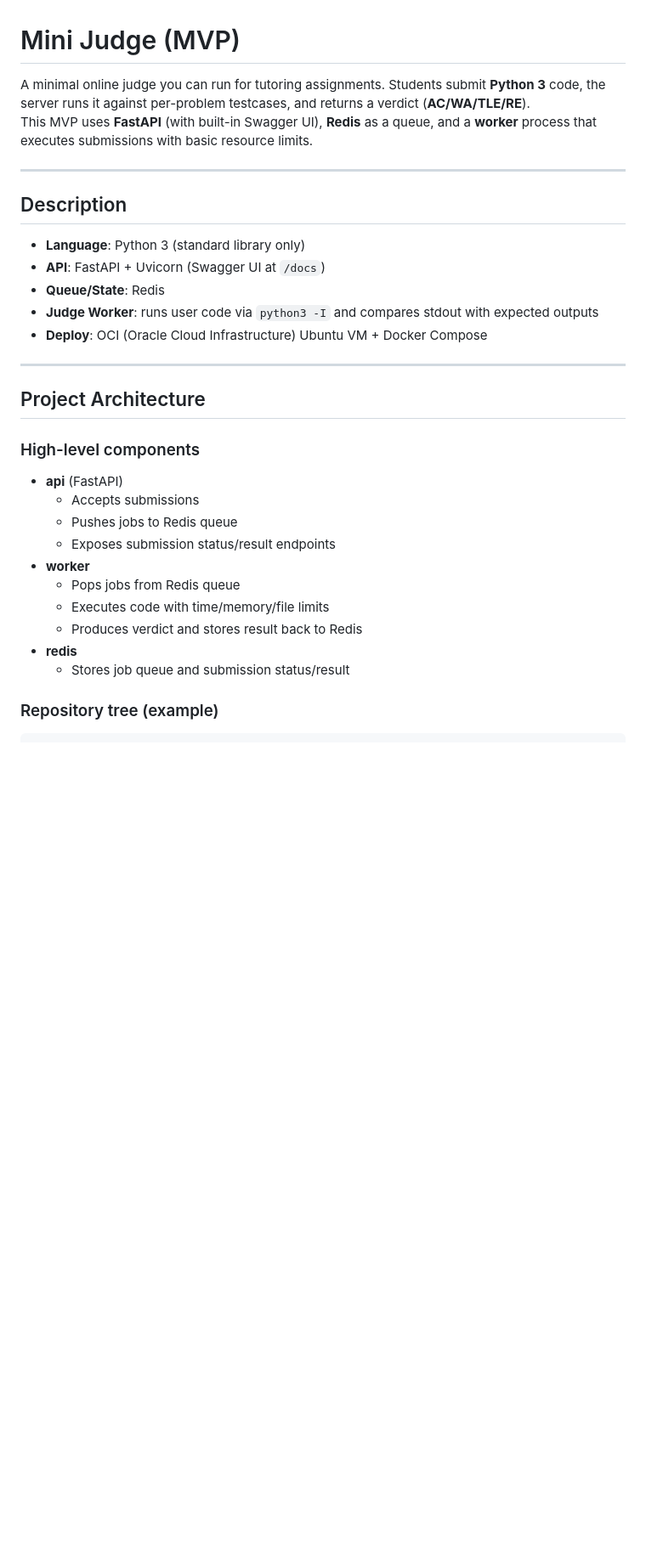
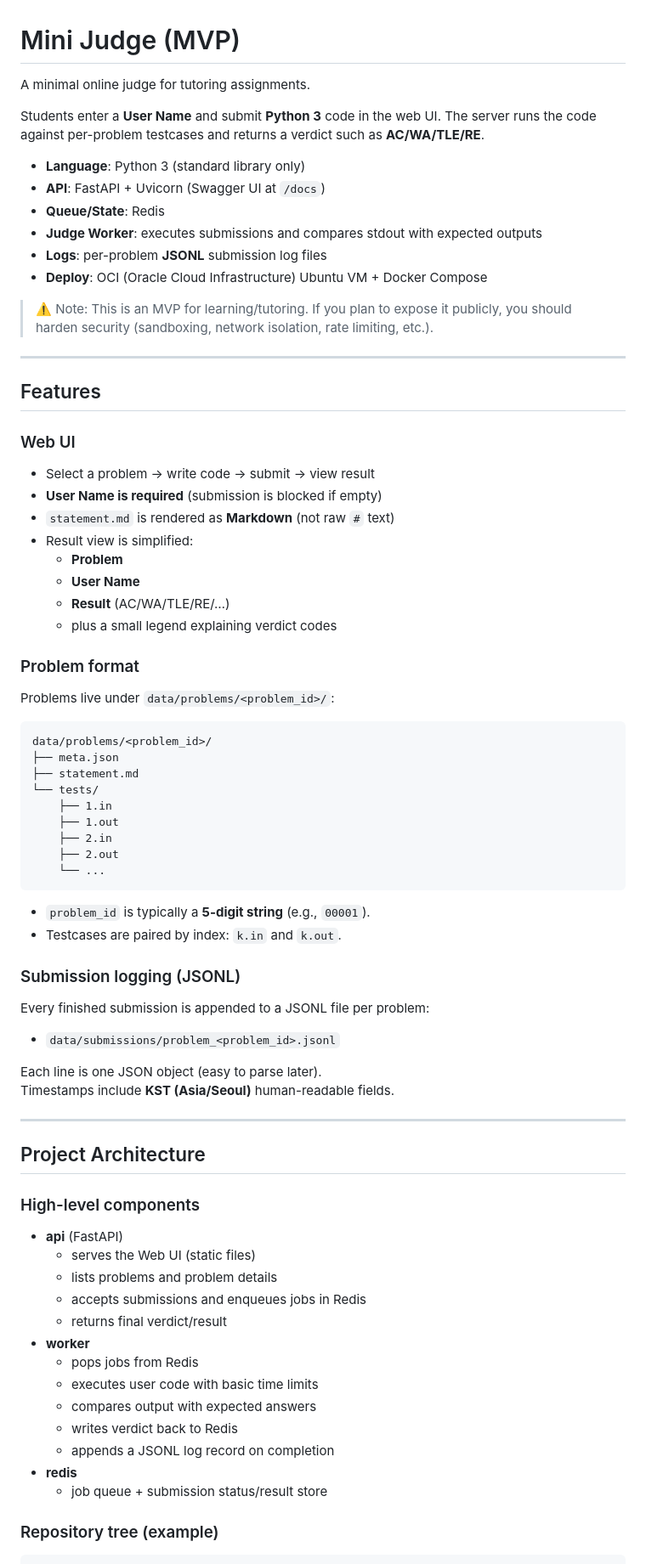
Before and after one commit to rammer7412/mini-judge, a Markdown page: README.md, the part around one of its changes. Shown at 85% size. GitHub-like rendering; blank space fills up the shorter version.

````diff
--- a/README.md
+++ b/README.md
@@ -1,17 +1,59 @@
 # Mini Judge (MVP)
 
-A minimal online judge you can run for tutoring assignments. Students submit **Python 3** code, the server runs it against per-problem testcases, and returns a verdict (**AC/WA/TLE/RE**).
-This MVP uses **FastAPI** (with built-in Swagger UI), **Redis** as a queue, and a **worker** process that executes submissions with basic resource limits.
+A minimal online judge for tutoring assignments.
 
----
-
-## Description
+Students enter a **User Name** and submit **Python 3** code in the web UI. The server runs the code against per-problem testcases and returns a verdict such as **AC/WA/TLE/RE**.
 
 - **Language**: Python 3 (standard library only)
 - **API**: FastAPI + Uvicorn (Swagger UI at `/docs`)
 - **Queue/State**: Redis
-- **Judge Worker**: runs user code via `python3 -I` and compares stdout with expected outputs
+- **Judge Worker**: executes submissions and compares stdout with expected outputs
+- **Logs**: per-problem **JSONL** submission log files
 - **Deploy**: OCI (Oracle Cloud Infrastructure) Ubuntu VM + Docker Compose
+
+> ⚠️ Note: This is an MVP for learning/tutoring. If you plan to expose it publicly, you should harden security (sandboxing, network isolation, rate limiting, etc.).
+
+---
+
+## Features
+
+### Web UI
+- Select a problem → write code → submit → view result
+- **User Name is required** (submission is blocked if empty)
+- `statement.md` is rendered as **Markdown** (not raw `#` text)
+- Result view is simplified:
+  - **Problem**
+  - **User Name**
+  - **Result** (AC/WA/TLE/RE/…)
+  - plus a small legend explaining verdict codes
+
+### Problem format
+
+Problems live under `data/problems/<problem_id>/`:
+
+```
+data/problems/<problem_id>/
+├── meta.json
+├── statement.md
+└── tests/
+    ├── 1.in
+    ├── 1.out
+    ├── 2.in
+    ├── 2.out
+    └── ...
+```
+
+- `problem_id` is typically a **5-digit string** (e.g., `00001`).
+- Testcases are paired by index: `k.in` and `k.out`.
+
+### Submission logging (JSONL)
+
+Every finished submission is appended to a JSONL file per problem:
+
+- `data/submissions/problem_<problem_id>.jsonl`
+
+Each line is one JSON object (easy to parse later).
+Timestamps include **KST (Asia/Seoul)** human-readable fields.
 
 ---
 
@@ -20,15 +62,18 @@ This MVP uses **FastAPI** (with built-in Swagger UI), **Redis** as a queue, and
 ### High-level components
 
 - **api** (FastAPI)
-  - Accepts submissions
-  - Pushes jobs to Redis queue
-  - Exposes submission status/result endpoints
+  - serves the Web UI (static files)
+  - lists problems and problem details
+  - accepts submissions and enqueues jobs in Redis
+  - returns final verdict/result
 - **worker**
-  - Pops jobs from Redis queue
-  - Executes code with time/memory/file limits
-  - Produces verdict and stores result back to Redis
+  - pops jobs from Redis
+  - executes user code with basic time limits
+  - compares output with expected answers
+  - writes verdict back to Redis
+  - appends a JSONL log record on completion
 - **redis**
-  - Stores job queue and submission status/result
+  - job queue + submission status/result store
 
 ### Repository tree (example)
 
````
Also changed, not shown: other parts of README.md (+136 -105 lines).
